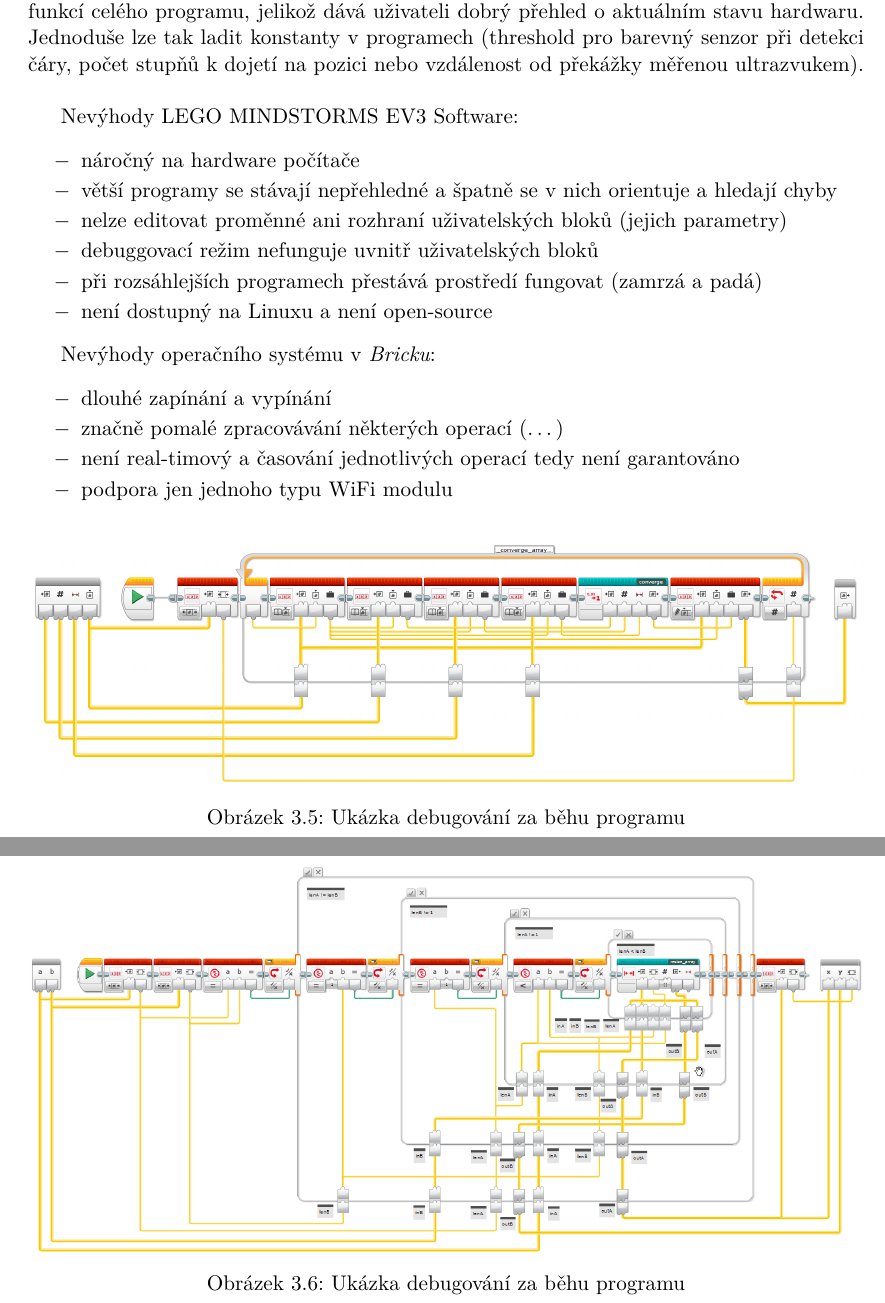
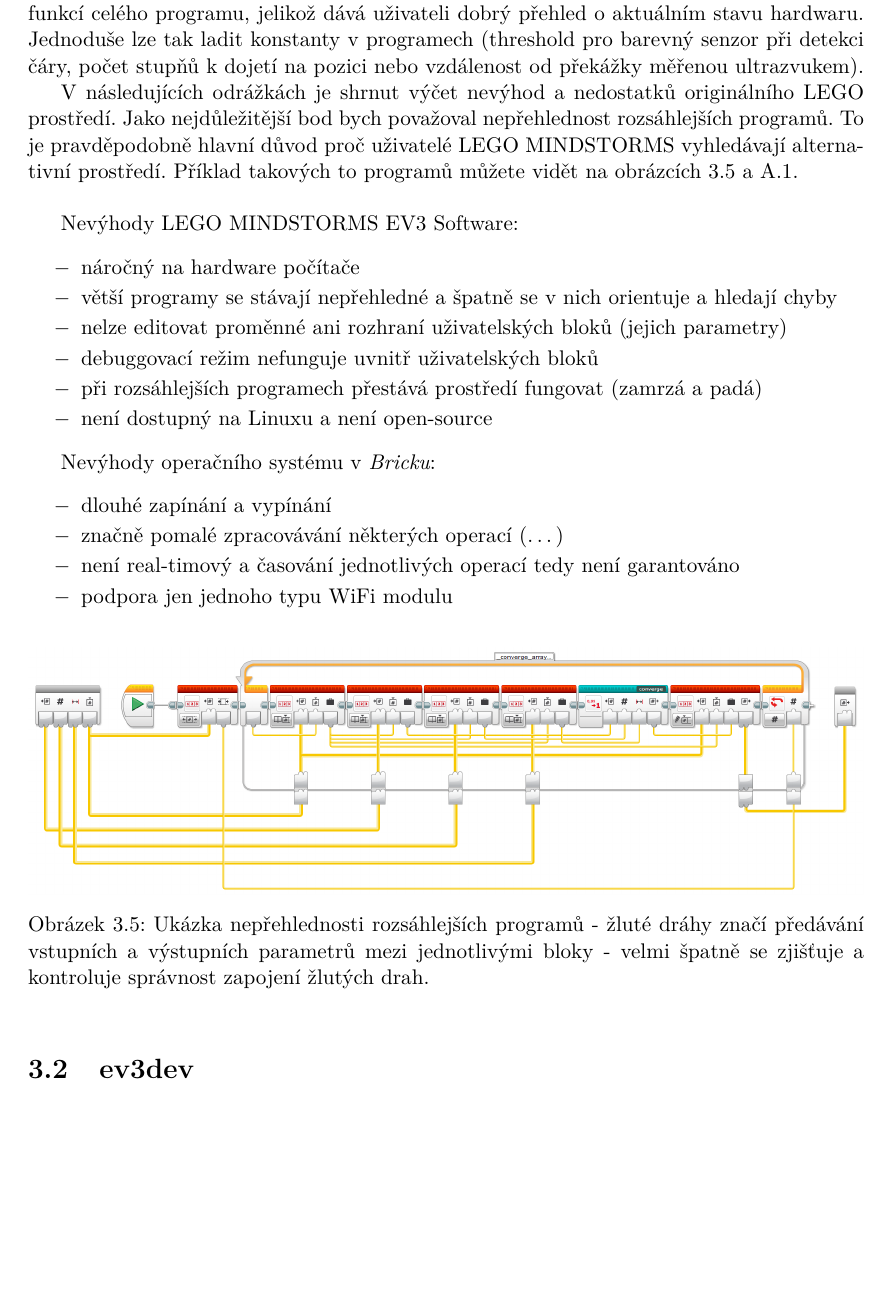
Before and after one commit to JarekParal/bcthesis, a LaTeX thesis (text/projekt.tex, which reads text/projekt-03-available-platforms.tex): two parts of pages 17 and 18 of 26 before the commit and part of page 17 of 27 after it, the two joined at a grey line, cut so that both start at the same text, the shorter picture padded with empty space. Compiled offline with pdfLaTeX.

Commit message:
03: Finish description of LEGO EV3 original environment and start ev3dev section

```diff
--- a/text/projekt-03-available-platforms.tex
+++ b/text/projekt-03-available-platforms.tex
@@ -71,7 +71,12 @@ Zobrazuje na jakém portu je připojen který senzor nebo motor.
 Uživatel může vidět také aktuální hodnoty komponentů a přepínat i jejich režimy.
 Například u barevného senzoru si může vybrat, zda se bude zobrazovat barva nebo odrazivost povrchu. U motorů lze naopak nastavit, jestli má být ujetá vzdálenost zobrazování v otáčkách nebo ve stupních.
 Tento panel považuji ze jednu z nejpodstatnějších funkcí celého programu, jelikož dává uživateli dobrý přehled o aktuálním stavu hardwaru.
-Jednoduše lze tak ladit konstanty v programech (threshold pro barevný senzor při detekci čáry, počet stupňů k dojetí na pozici nebo vzdálenost od překážky měřenou ultrazvukem). \\
+Jednoduše lze tak ladit konstanty v programech (threshold pro barevný senzor při detekci čáry, počet stupňů k dojetí na pozici nebo vzdálenost od překážky měřenou ultrazvukem).
+
+V následujících odrážkách je shrnut výčet nevýhod a nedostatků originálního LEGO prostředí.
+Jako nejdůležitější bod bych považoval nepřehlednost rozsáhlejších programů. % a nemožnost ladění a úpravy uživatelských bloků.
+To je pravděpodobně hlavní důvod proč uživatelé \legoM{} vyhledávají alternativní prostředí.
+Příklad takových to programů můžete vidět na obrázcích \ref{fig:lego-soft_legolib_converge_array} a \ref{fig:lego-soft_legolib_match_array_length}. \\
 
 Nevýhody \legoSW:
 \renewcommand{\labelitemi}{$-$}
@@ -95,12 +100,8 @@ Nevýhody operačního systému v \brick{\it u}:  %na \lego:
 \begin{figure}[h]
 	\centering
 	\includegraphics[width=\textwidth]{images/lego-soft/lego-soft_legolib_converge_array.png}
-	\caption{Ukázka debugování za běhu programu}
-	\label{fig:lego-soft_live-debuging_line-advance}
+	\caption[Ukázka nepřehlednosti rozsáhlejších programů]{Ukázka nepřehlednosti rozsáhlejších programů - žluté dráhy značí předávání vstupních a výstupních parametrů mezi jednotlivými bloky - velmi špatně se zjišťuje a kontroluje správnost zapojení žlutých drah.}
+	\label{fig:lego-soft_legolib_converge_array}
 \end{figure}
-\begin{figure}[h]
-	\centering
-	\includegraphics[width=\textwidth]{images/lego-soft/lego-soft_legolib_match_array_length.png}
-	\caption{Ukázka debugování za běhu programu}
-	\label{fig:lego-soft_live-debuging_line-advance}
-\end{figure}
+
+\section{ev3dev}
```
Also changed, not shown: text/projekt-30-prilohy-appendices.tex (+7 -22 lines), text/projekt.tex (+1 -1 lines).
